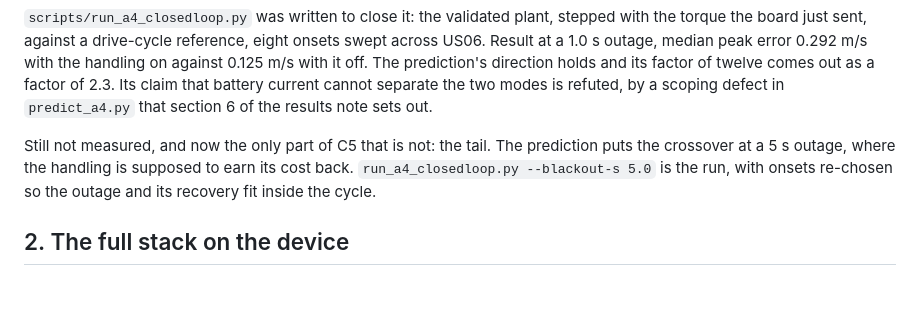
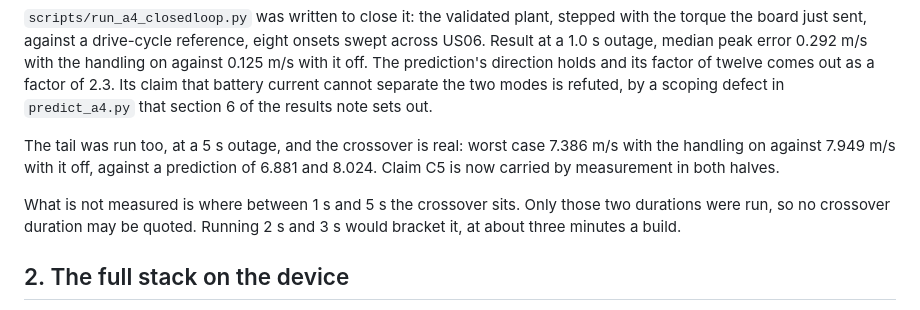
Before and after one commit to Manikanta25055/ev-pil-energy-management, a Markdown page: docs/hardware-pending.md, the part around the change. GitHub-like rendering.

Commit message:
The pending register still listed A4's tail as outstanding; it was run
Co-Authored-By: Claude Opus 5 <noreply@anthropic.com>

```diff
--- a/docs/hardware-pending.md
+++ b/docs/hardware-pending.md
@@ -45,10 +45,14 @@ direction holds and its factor of twelve comes out as a factor of 2.3. Its
 claim that battery current cannot separate the two modes is refuted, by a
 scoping defect in `predict_a4.py` that section 6 of the results note sets out.
 
-Still not measured, and now the only part of C5 that is not: the tail. The
-prediction puts the crossover at a 5 s outage, where the handling is supposed
-to earn its cost back. `run_a4_closedloop.py --blackout-s 5.0` is the run, with
-onsets re-chosen so the outage and its recovery fit inside the cycle.
+The tail was run too, at a 5 s outage, and the crossover is real: worst case
+7.386 m/s with the handling on against 7.949 m/s with it off, against a
+prediction of 6.881 and 8.024. Claim C5 is now carried by measurement in both
+halves.
+
+What is not measured is where between 1 s and 5 s the crossover sits. Only
+those two durations were run, so no crossover duration may be quoted. Running
+2 s and 3 s would bracket it, at about three minutes a build.
 
 ## 2. The full stack on the device
 
```
